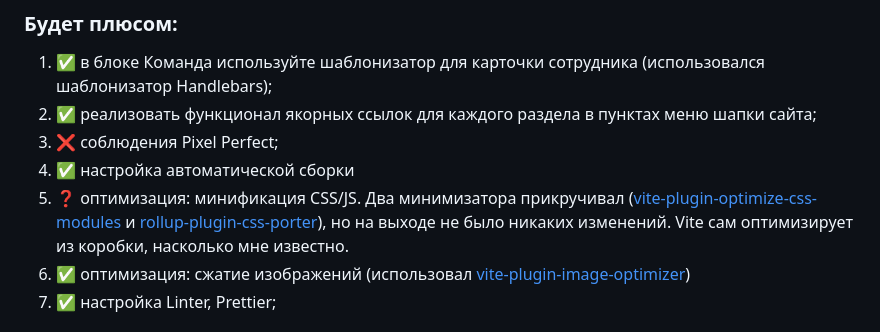
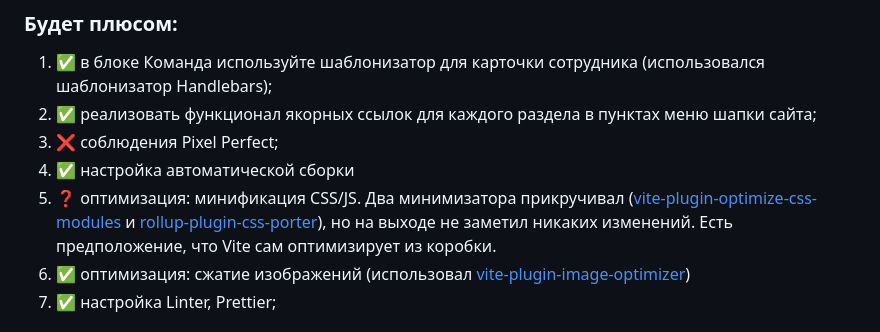
Before and after one commit to kilymax/nutnet-tajam-test-project, a Markdown page: README.md, the part around the change. Rendered like a GitHub page.

```diff
--- a/README.md
+++ b/README.md
@@ -82,7 +82,7 @@
 2. ✅ реализовать функционал якорных ссылок для каждого раздела в пунктах меню шапки сайта;
 3. ❌ соблюдения Pixel Perfect;
 4. ✅ настройка автоматической сборки
-5. ❓ оптимизация: минификация CSS/JS. Два минимизатора прикручивал ([vite-plugin-optimize-css-modules](https://www.npmjs.com/package/vite-plugin-optimize-css-modules) и [rollup-plugin-css-porter](https://www.npmjs.com/package/rollup-plugin-css-porter)), но на выходе не было никаких изменений. Vite сам оптимизирует из коробки, насколько мне известно.
+5. ❓ оптимизация: минификация CSS/JS. Два минимизатора прикручивал ([vite-plugin-optimize-css-modules](https://www.npmjs.com/package/vite-plugin-optimize-css-modules) и [rollup-plugin-css-porter](https://www.npmjs.com/package/rollup-plugin-css-porter)), но на выходе не заметил никаких изменений. Есть предположение, что Vite сам оптимизирует из коробки.
 6. ✅ оптимизация: сжатие изображений (использовал [vite-plugin-image-optimizer](https://www.npmjs.com/package/vite-plugin-image-optimizer))
 7. ✅ настройка Linter, Prettier;
 
```
